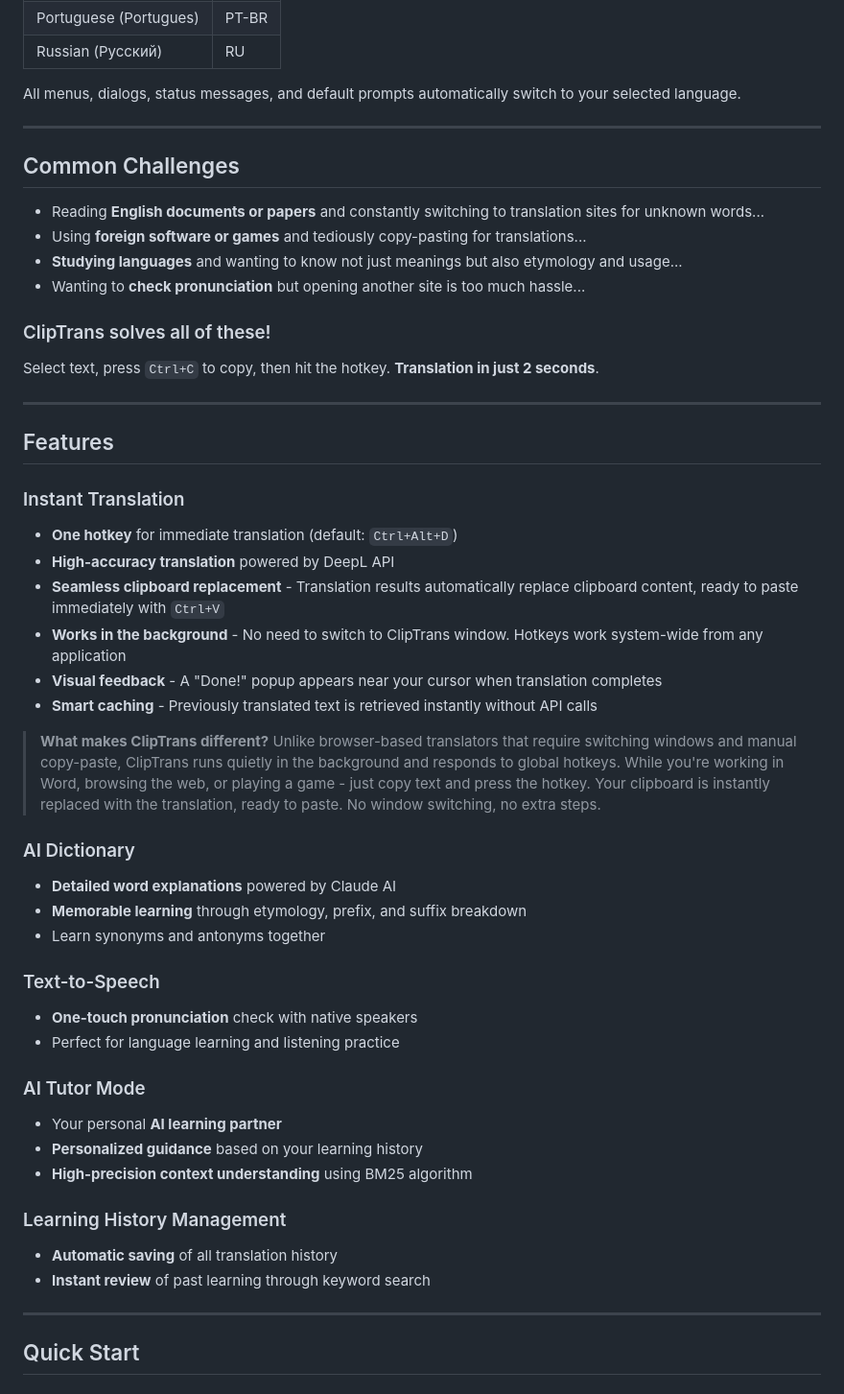
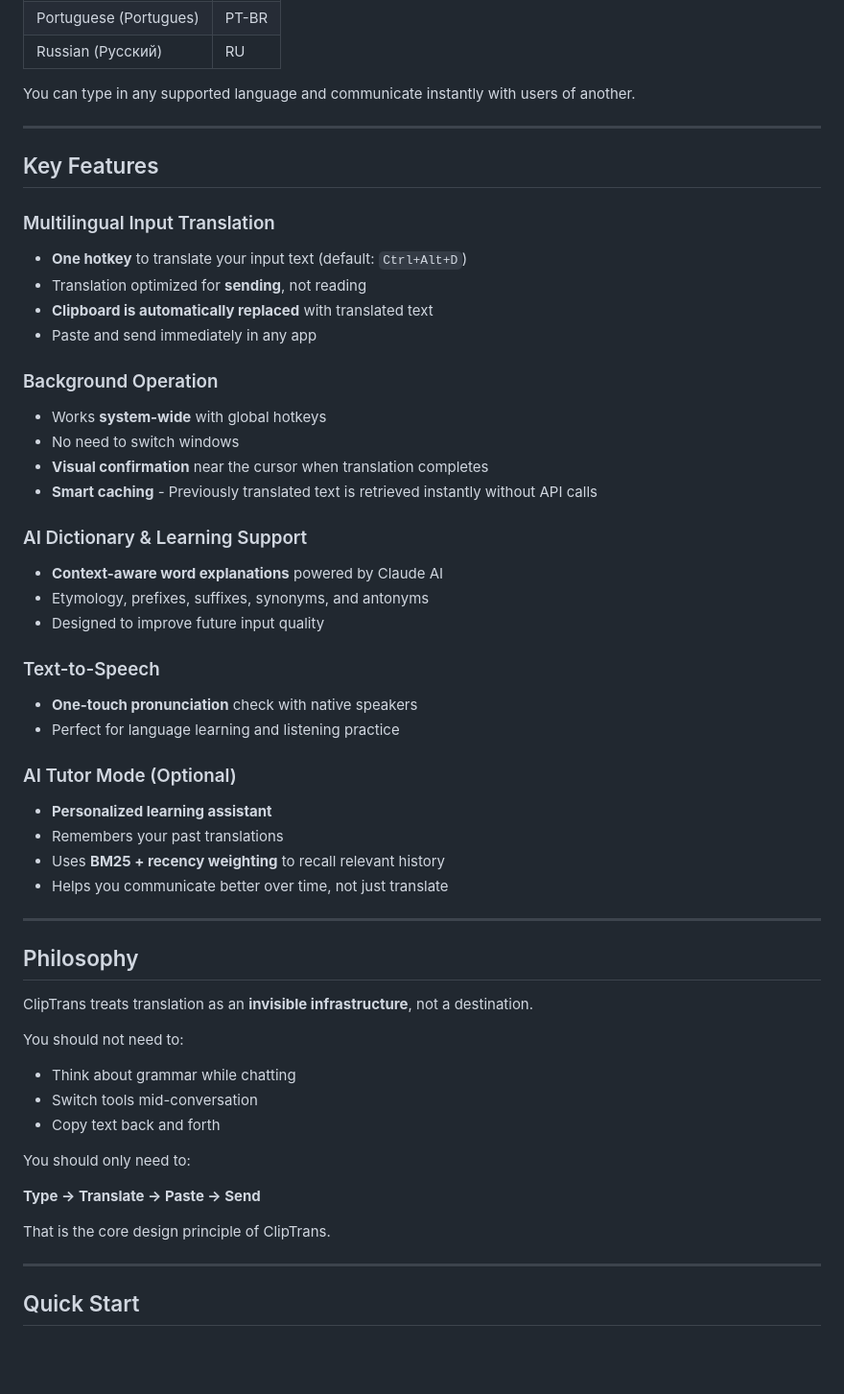
Before and after one commit to unhaya/ClipboardTranslator, a Markdown page: README.md, the part around one of its changes. Shown at 96% size. Drawn GitHub-style; blank space fills up the shorter version.

Commit message:
Update README: Reposition as multilingual input assistant
- New tagline: "Type in your language. Send in theirs. Instantly."
- Added "Why ClipTrans?" section explaining the difference from traditional translators
- Added "Designed for Real-Time Conversations" section
- Added "Philosophy" section emphasizing translation as invisible infrastructure
- Reorganized features under clearer categories
- Focus on communication rather than just translation

🤖 Generated with [Claude Code](https://claude.com/claude-code)

Co-Authored-By: Claude Opus 4.5 <noreply@anthropic.com>

```diff
--- a/README.md
+++ b/README.md
@@ -31,53 +72,60 @@ ClipTrans now supports **9 languages** for the user interface:
 | Portuguese (Portugues) | PT-BR |
 | Russian (Русский) | RU |
 
-All menus, dialogs, status messages, and default prompts automatically switch to your selected language.
+You can type in any supported language and communicate instantly with users of another.
 
 ---
 
-## Common Challenges
+## Key Features
 
-- Reading **English documents or papers** and constantly switching to translation sites for unknown words...
-- Using **foreign software or games** and tediously copy-pasting for translations...
-- **Studying languages** and wanting to know not just meanings but also etymology and usage...
-- Wanting to **check pronunciation** but opening another site is too much hassle...
+### Multilingual Input Translation
 
-### ClipTrans solves all of these!
+- **One hotkey** to translate your input text (default: `Ctrl+Alt+D`)
+- Translation optimized for **sending**, not reading
+- **Clipboard is automatically replaced** with translated text
+- Paste and send immediately in any app
 
-Select text, press `Ctrl+C` to copy, then hit the hotkey. **Translation in just 2 seconds**.
+### Background Operation
+
+- Works **system-wide** with global hotkeys
+- No need to switch windows
+- **Visual confirmation** near the cursor when translation completes
+- **Smart caching** - Previously translated text is retrieved instantly without API calls
+
+### AI Dictionary & Learning Support
+
+- **Context-aware word explanations** powered by Claude AI
+- Etymology, prefixes, suffixes, synonyms, and antonyms
+- Designed to improve future input quality
+
+### Text-to-Speech
+
+- **One-touch pronunciation** check with native speakers
+- Perfect for language learning and listening practice
+
+### AI Tutor Mode (Optional)
+
+- **Personalized learning assistant**
+- Remembers your past translations
+- Uses **BM25 + recency weighting** to recall relevant history
+- Helps you communicate better over time, not just translate
 
 ---
 
-## Features
+## Philosophy
 
-### Instant Translation
-- **One hotkey** for immediate translation (default: `Ctrl+Alt+D`)
-- **High-accuracy translation** powered by DeepL API
-- **Seamless clipboard replacement** - Translation results automatically replace clipboard content, ready to paste immediately with `Ctrl+V`
-- **Works in the background** - No need to switch to ClipTrans window. Hotkeys work system-wide from any application
-- **Visual feedback** - A "Done!" popup appears near your cursor when translation completes
-- **Smart caching** - Previously translated text is retrieved instantly without API calls
+ClipTrans treats translation as an **invisible infrastructure**, not a destination.
 
-> **What makes ClipTrans different?**
-> Unlike browser-based translators that require switching windows and manual copy-paste, ClipTrans runs quietly in the background and responds to global hotkeys. While you're working in Word, browsing the web, or playing a game - just copy text and press the hotkey. Your clipboard is instantly replaced with the translation, ready to paste. No window switching, no extra steps.
+You should not need to:
+- Think about grammar while chatting
+- Switch tools mid-conversation
+- Copy text back and forth
 
-### AI Dictionary
-- **Detailed word explanations** powered by Claude AI
-- **Memorable learning** through etymology, prefix, and suffix breakdown
-- Learn synonyms and antonyms together
+You should only need to:
 
-### Text-to-Speech
-- **One-touch pronunciation** check with native speakers
-- Perfect for language learning and listening practice
+**Type -> Translate -> Paste -> Send**
 
-### AI Tutor Mode
-- Your personal **AI learning partner**
-- **Personalized guidance** based on your learning history
-- **High-precision context understanding** using BM25 algorithm
-
-### Learning History Management
-- **Automatic saving** of all translation history
-- **Instant review** of past learning through keyword search
+That is the core design principle of ClipTrans.
 
 ---
 
```
Also changed, not shown: other parts of README.md (+46 -5 lines).
